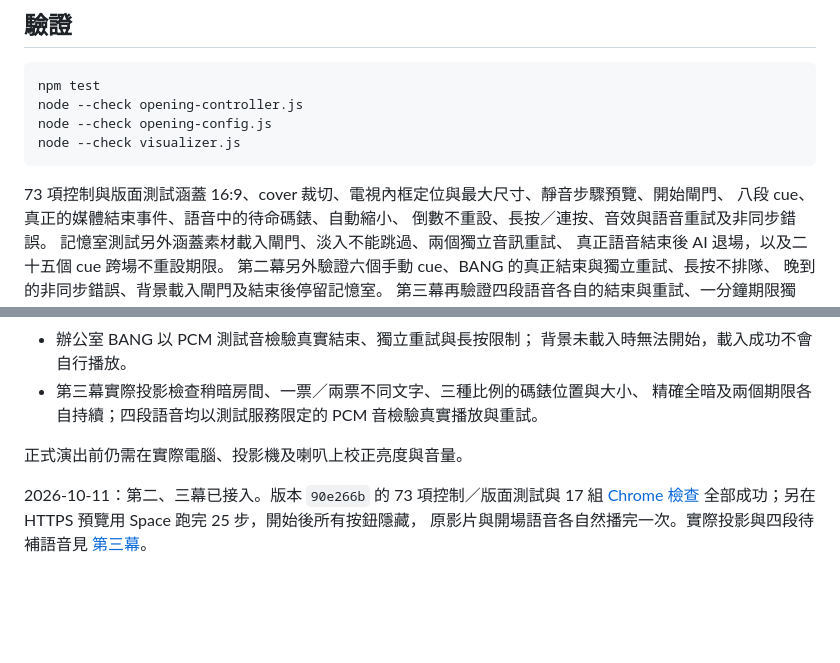
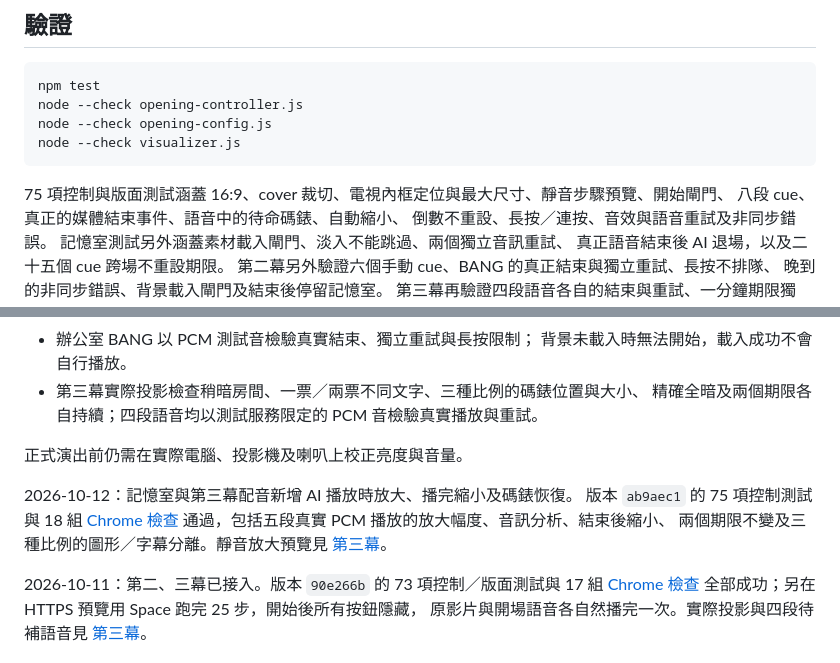
Before and after one commit to mymcworld3-droid/Ai-shape, a Markdown page: README.md, 2 parts joined by grey strips. Drawn GitHub-style; blank space fills up the shorter version.

````diff
--- a/README.md
+++ b/README.md
@@ -130,7 +130,7 @@ node --check opening-config.js
 node --check visualizer.js
 ```
 
-73 項控制與版面測試涵蓋 16:9、cover 裁切、電視內框定位與最大尺寸、靜音步驟預覽、開始閘門、
+75 項控制與版面測試涵蓋 16:9、cover 裁切、電視內框定位與最大尺寸、靜音步驟預覽、開始閘門、
 八段 cue、真正的媒體結束事件、語音中的待命碼錶、自動縮小、
 倒數不重設、長按／連按、音效與語音重試及非同步錯誤。
 記憶室測試另外涵蓋素材載入閘門、淡入不能跳過、兩個獨立音訊重試、
@@ -173,6 +173,12 @@ npm run test:browser
 
 正式演出前仍需在實際電腦、投影機及喇叭上校正亮度與音量。
 
+2026-10-12：記憶室與第三幕配音新增 AI 播放時放大、播完縮小及碼錶恢復。
+版本 `ab9aec1` 的 75 項控制測試與 18 組
+[Chrome 檢查](https://github.com/mymcworld3-droid/Ai-shape/actions/runs/38183603121)
+通過，包括五段真實 PCM 播放的放大幅度、音訊分析、結束後縮小、
+兩個期限不變及三種比例的圖形／字幕分離。靜音放大預覽見 [第三幕](docs/voting.md)。
+
 2026-10-11：第二、三幕已接入。版本 `90e266b` 的 73 項控制／版面測試與
 17 組 [Chrome 檢查](https://github.com/mymcworld3-droid/Ai-shape/actions/runs/38144886327)
 全部成功；另在 HTTPS 預覽用 Space 跑完 25 步，開始後所有按鈕隱藏，
````
Also changed, not shown: docs/voting.md (+18 -1 lines), docs/ai-voice-expanded-preview.jpg (added).
